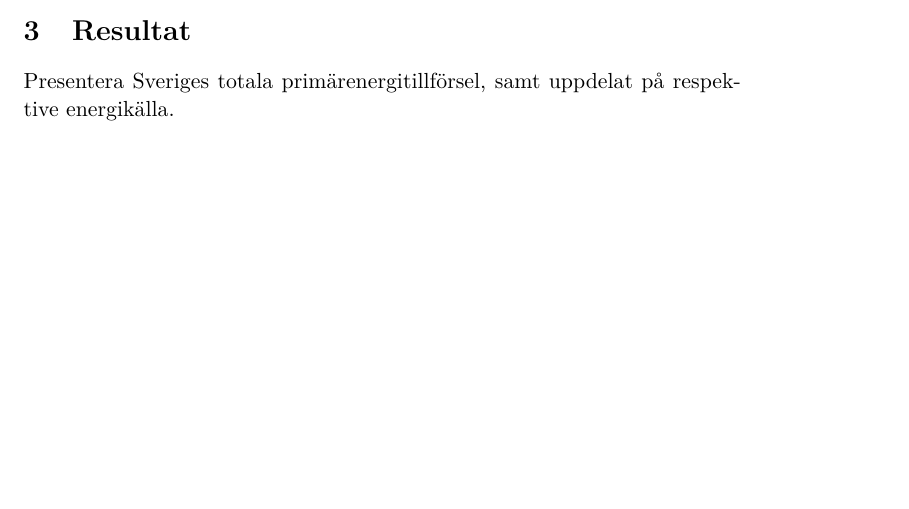
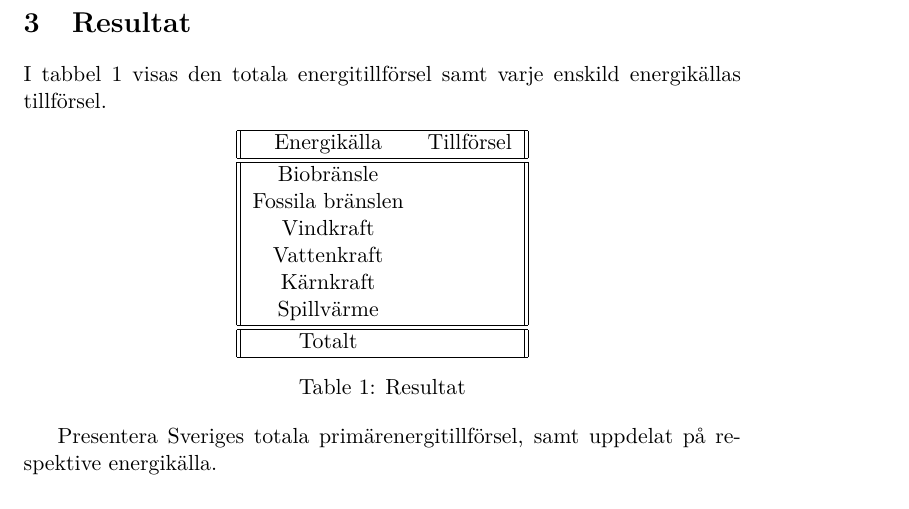
Before and after one commit to Hagmar/ENM155-batman, a LaTeX document (report/report1.tex): part of page 2 of 5 before the commit and part of page 3 of 5 after it, cut so that both start at the same text, the shorter picture padded with empty space. Compiled offline with pdfLaTeX.

Commit message:
added result table

```diff
--- a/report/report1.tex
+++ b/report/report1.tex
@@ -58,4 +60,28 @@
 \section{Resultat}
+
+I tabbel \ref{resultat} visas den totala energitillförsel samt varje enskild energikällas tillförsel.
+\begin{table}[h!]
+	\centering
+	\begin{tabular}{||c c||}
+		\hline
+		Energikälla & Tillförsel \\
+		\hline
+		\hline
+		Biobränsle & \\
+		Fossila bränslen & \\
+		Vindkraft & \\
+		Vattenkraft & \\
+		Kärnkraft & \\
+		Spillvärme & \\
+		\hline
+		\hline
+		Totalt & \\
+		\hline
+	\end{tabular}
+	\caption{Resultat}
+	\label{resultat}
+\end{table}
+
 Presentera Sveriges totala primärenergitillförsel, samt uppdelat på
 respektive energikälla.
 
```
Also changed, not shown: report/report1.pdf, report/report1.tex (2 more changed lines), 1 other file.
